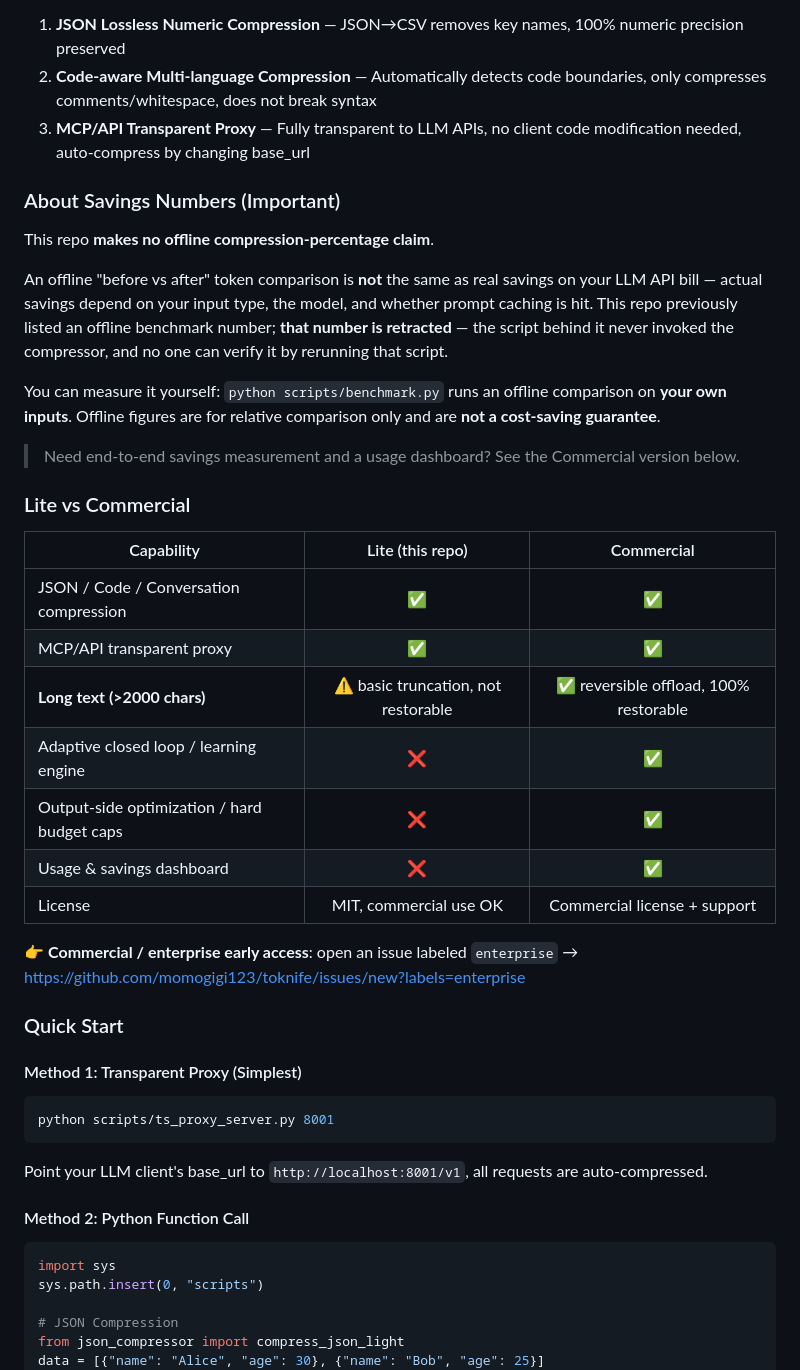
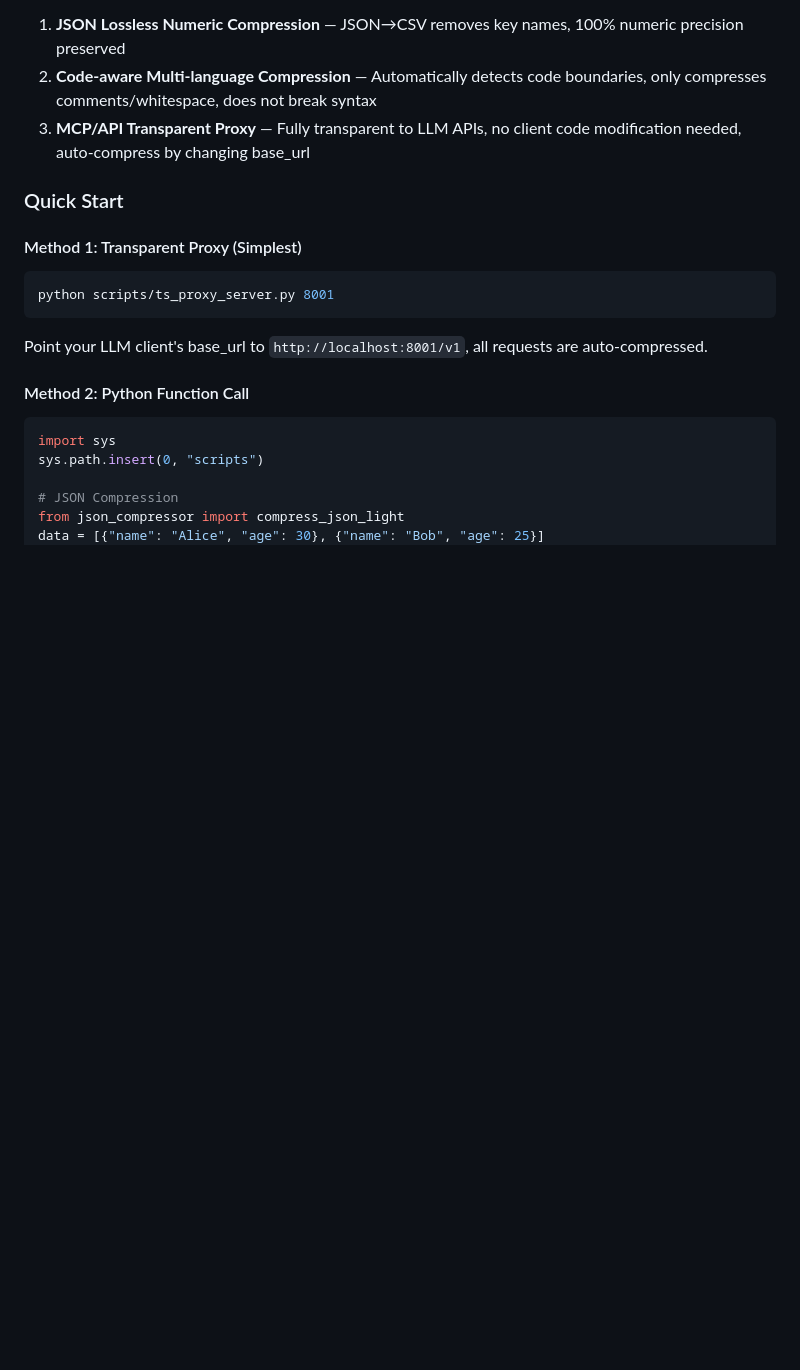
Before and after one commit to momogigi123/toknife, a Markdown page: README.md, the part around one of its changes. Drawn GitHub-style; blank space fills up the shorter version.

```diff
--- a/README.md
+++ b/README.md
@@ -125,30 +101,6 @@ Toknife is a universal LLM input-side Token compression toolkit that helps you s
 2. **Code-aware Multi-language Compression** — Automatically detects code boundaries, only compresses comments/whitespace, does not break syntax
 3. **MCP/API Transparent Proxy** — Fully transparent to LLM APIs, no client code modification needed, auto-compress by changing base_url
 
-### About Savings Numbers (Important)
-
-This repo **makes no offline compression-percentage claim**.
-
-An offline "before vs after" token comparison is **not** the same as real savings on your LLM API bill — actual savings depend on your input type, the model, and whether prompt caching is hit. This repo previously listed an offline benchmark number; **that number is retracted** — the script behind it never invoked the compressor, and no one can verify it by rerunning that script.
-
-You can measure it yourself: `python scripts/benchmark.py` runs an offline comparison on **your own inputs**. Offline figures are for relative comparison only and are **not a cost-saving guarantee**.
-
-> Need end-to-end savings measurement and a usage dashboard? See the Commercial version below.
-
-### Lite vs Commercial
-
-| Capability | Lite (this repo) | Commercial |
-|------|:---:|:---:|
-| JSON / Code / Conversation compression | ✅ | ✅ |
-| MCP/API transparent proxy | ✅ | ✅ |
-| **Long text (>2000 chars)** | ⚠️ basic truncation, not restorable | ✅ reversible offload, 100% restorable |
-| Adaptive closed loop / learning engine | ❌ | ✅ |
-| Output-side optimization / hard budget caps | ❌ | ✅ |
-| Usage & savings dashboard | ❌ | ✅ |
-| License | MIT, commercial use OK | Commercial license + support |
-
-👉 **Commercial / enterprise early access**: open an issue labeled `enterprise` → https://github.com/momogigi123/toknife/issues/new?labels=enterprise
-
 ### Quick Start
 
 #### Method 1: Transparent Proxy (Simplest)
```
Also changed, not shown: other parts of README.md (+0 -24 lines).
